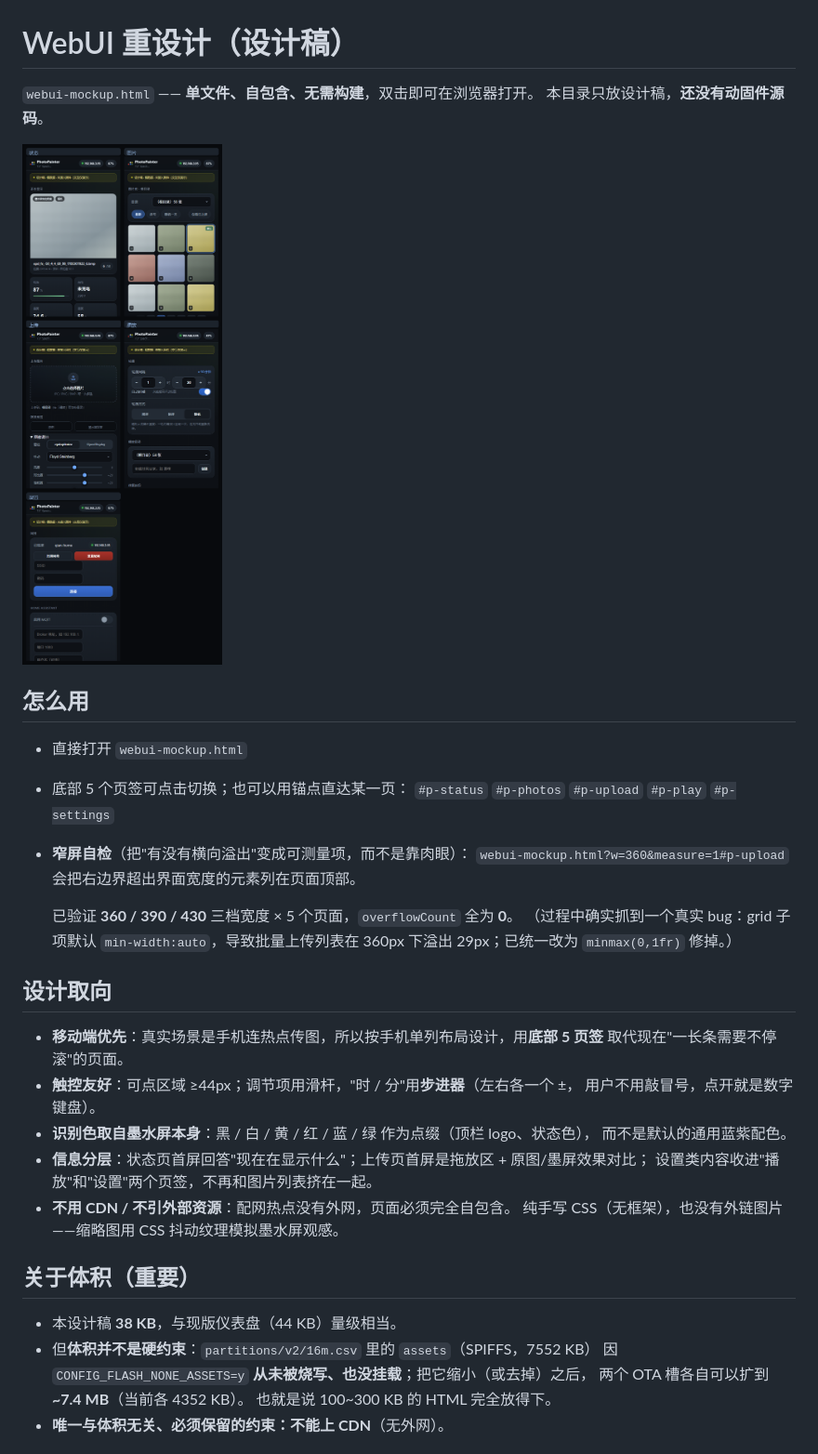
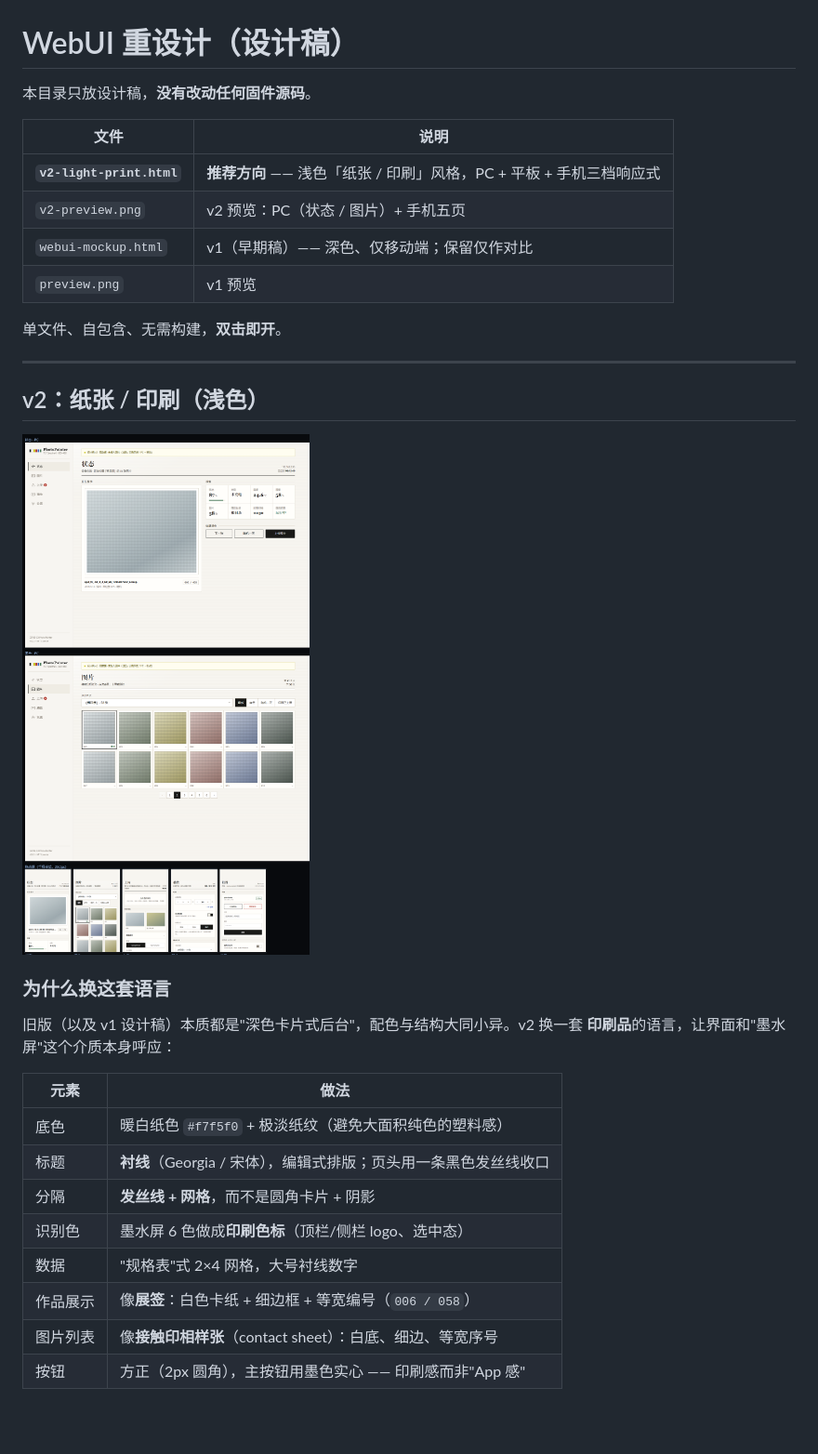
Before and after one commit to qian2023qian/esp32-s3-photo-painter, a Markdown page: design/README.md, the part around the change printed below. Shown: that part at 93% size. Rendered like a GitHub page; pictures changed too: design/v2-preview.png (added); blank space fills up the shorter version.

```diff
--- a/design/README.md
+++ b/design/README.md
@@ -1,41 +1,35 @@
 # WebUI 重设计（设计稿）
 
-`webui-mockup.html` —— **单文件、自包含、无需构建**，双击即可在浏览器打开。
-本目录只放设计稿，**还没有动固件源码**。
+本目录只放设计稿，**没有改动任何固件源码**。
 
-![预览](preview.png)
+| 文件 | 说明 |
+|------|------|
+| **`v2-light-print.html`** | **推荐方向** —— 浅色「纸张 / 印刷」风格，PC + 平板 + 手机三档响应式 |
+| `v2-preview.png` | v2 预览：PC（状态 / 图片）+ 手机五页 |
+| `webui-mockup.html` | v1（早期稿）—— 深色、仅移动端；保留仅作对比 |
+| `preview.png` | v1 预览 |
 
-## 怎么用
+单文件、自包含、无需构建，**双击即开**。
 
-- 直接打开 `webui-mockup.html`
-- 底部 5 个页签可点击切换；也可以用锚点直达某一页：
-  `#p-status` `#p-photos` `#p-upload` `#p-play` `#p-settings`
-- **窄屏自检**（把"有没有横向溢出"变成可测量项，而不是靠肉眼）：
-  `webui-mockup.html?w=360&measure=1#p-upload` 会把右边界超出界面宽度的元素列在页面顶部。
+---
 
-  已验证 **360 / 390 / 430** 三档宽度 × 5 个页面，`overflowCount` 全为 **0**。
-  （过程中确实抓到一个真实 bug：grid 子项默认 `min-width:auto`，导致批量上传列表在
-  360px 下溢出 29px；已统一改为 `minmax(0,1fr)` 修掉。）
+## v2：纸张 / 印刷（浅色）
 
-## 设计取向
+![预览](v2-preview.png)
 
-- **移动端优先**：真实场景是手机连热点传图，所以按手机单列布局设计，用**底部 5 页签**
-  取代现在"一长条需要不停滚"的页面。
-- **触控友好**：可点区域 ≥44px；调节项用滑杆，"时 / 分"用**步进器**（左右各一个 ±，
-  用户不用敲冒号，点开就是数字键盘）。
-- **识别色取自墨水屏本身**：黑 / 白 / 黄 / 红 / 蓝 / 绿 作为点缀（顶栏 logo、状态色），
-  而不是默认的通用蓝紫配色。
-- **信息分层**：状态页首屏回答"现在在显示什么"；上传页首屏是拖放区 + 原图/墨屏效果对比；
-  设置类内容收进"播放"和"设置"两个页签，不再和图片列表挤在一起。
-- **不用 CDN / 不引外部资源**：配网热点没有外网，页面必须完全自包含。
-  纯手写 CSS（无框架），也没有外链图片——缩略图用 CSS 抖动纹理模拟墨水屏观感。
+### 为什么换这套语言
 
-## 关于体积（重要）
+旧版（以及 v1 设计稿）本质都是"深色卡片式后台"，配色与结构大同小异。v2 换一套
+**印刷品**的语言，让界面和"墨水屏"这个介质本身呼应：
 
-- 本设计稿 **38 KB**，与现版仪表盘（44 KB）量级相当。
-- 但**体积并不是硬约束**：`partitions/v2/16m.csv` 里的 `assets`（SPIFFS，7552 KB）
-  因 `CONFIG_FLASH_NONE_ASSETS=y` **从未被烧写、也没挂载**；把它缩小（或去掉）之后，
-  两个 OTA 槽各自可以扩到 **~7.4 MB**（当前各 4352 KB）。
-  也就是说 100~300 KB 的 HTML 完全放得下。
-- **唯一与体积无关、必须保留的约束：不能上 CDN**（无外网）。
+| 元素 | 做法 |
+|------|------|
+| 底色 | 暖白纸色 `#f7f5f0` + 极淡纸纹（避免大面积纯色的塑料感） |
+| 标题 | **衬线**（Georgia / 宋体），编辑式排版；页头用一条黑色发丝线收口 |
+| 分隔 | **发丝线 + 网格**，而不是圆角卡片 + 阴影 |
+| 识别色 | 墨水屏 6 色做成**印刷色标**（顶栏/侧栏 logo、选中态） |
+| 数据 | "规格表"式 2×4 网格，大号衬线数字 |
+| 作品展示 | 像**展签**：白色卡纸 + 细边框 + 等宽编号（`006 / 058`） |
+| 图片列表 | 像**接触印相样张**（contact sheet）：白底、细边、等宽序号 |
+| 按钮 | 方正（2px 圆角），主按钮用墨色实心 —— 印刷感而非"App 感" |
 
```
Also changed, not shown: other parts of design/README.md (+57 -16 lines), 1 other file.
